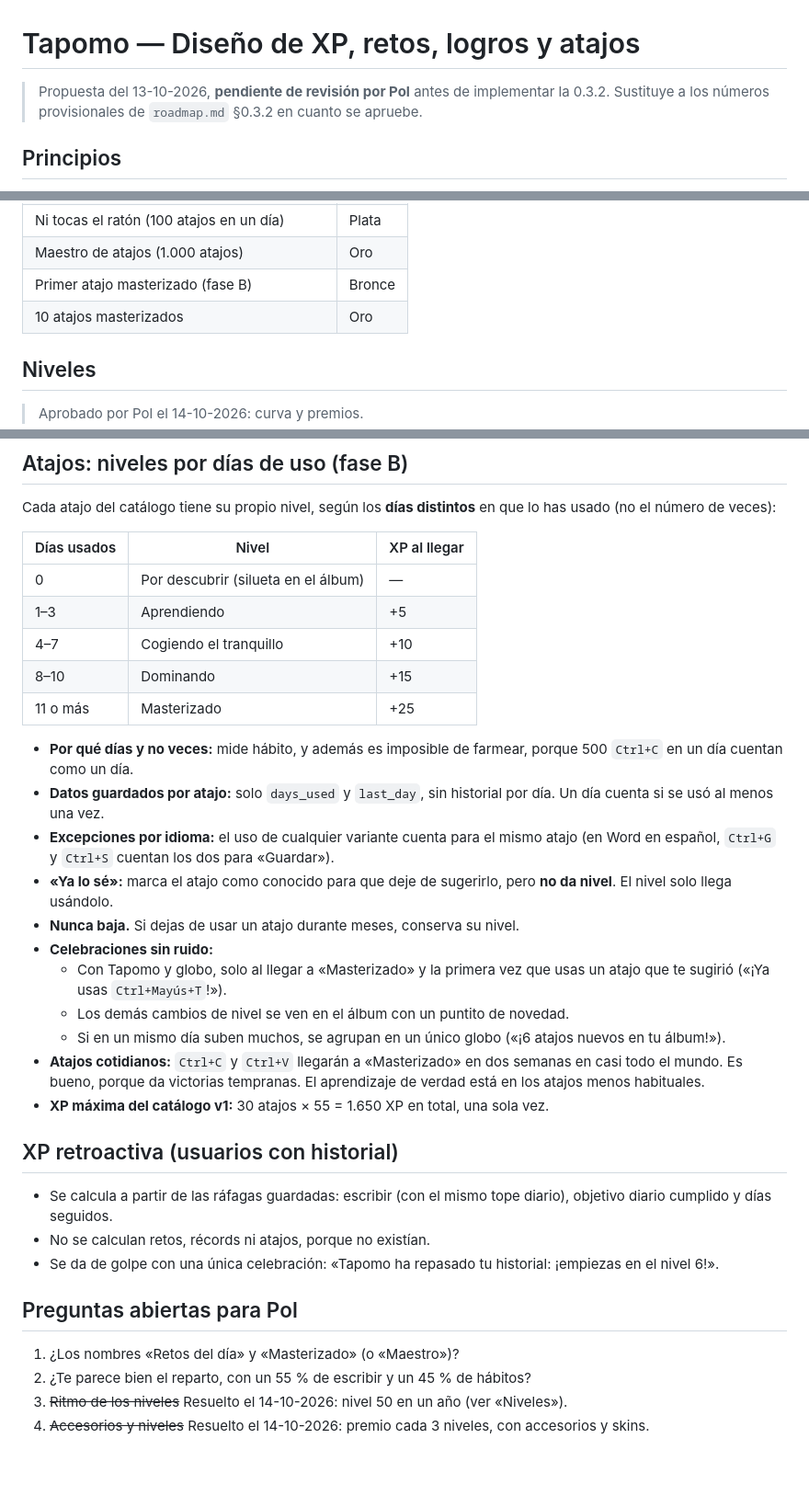
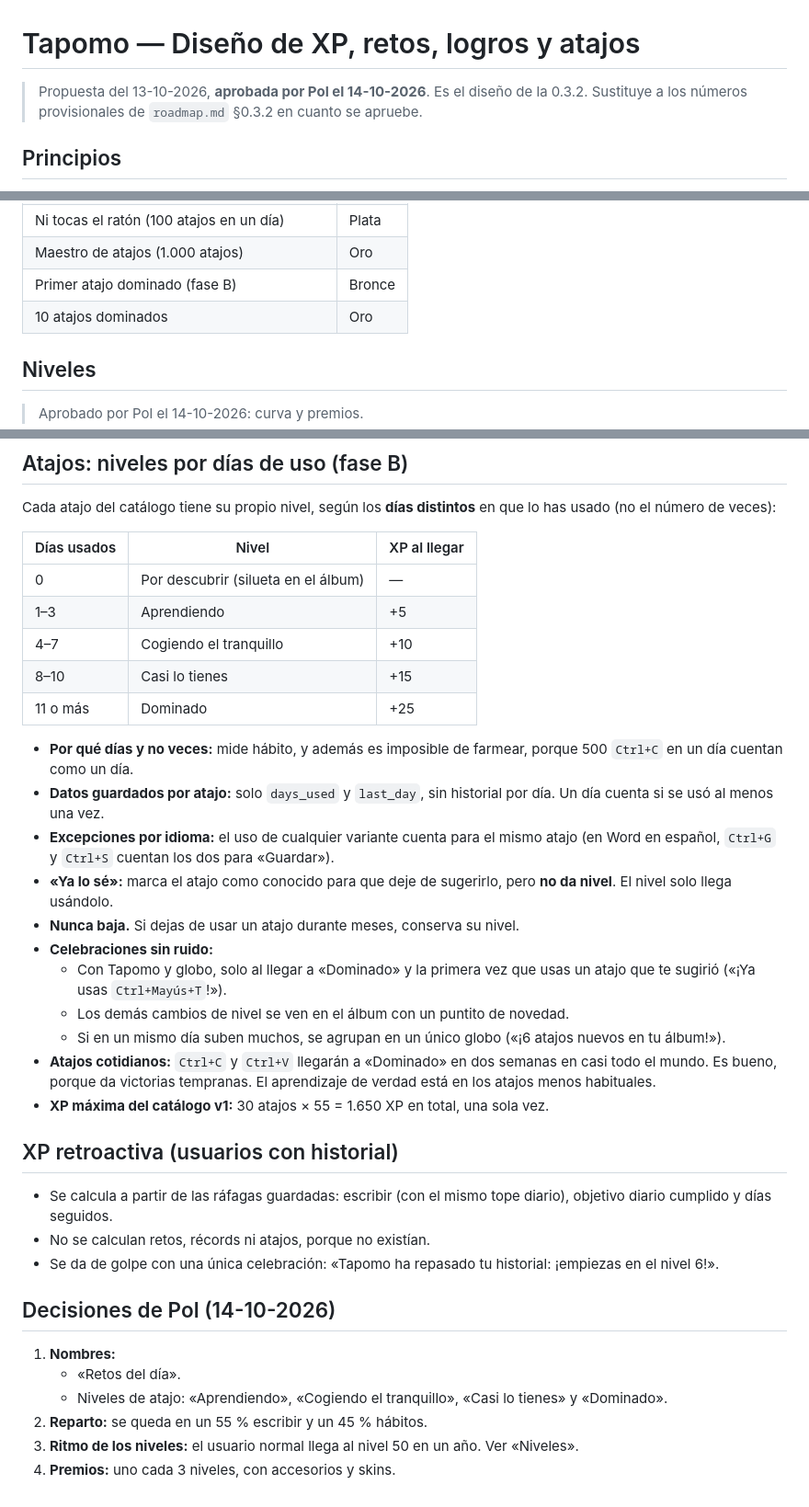
Before and after one commit to polrue/tapomo, a Markdown page: docs/xp.md, 3 parts joined by grey strips. Shown at 92% size. GitHub-like rendering; blank space fills up the shorter version.

Commit message:
XP design approved: names and XP split
Co-Authored-By: Claude Opus 5.5 (1M context) <noreply@anthropic.com>

```diff
--- a/docs/xp.md
+++ b/docs/xp.md
@@ -1,6 +1,6 @@
 # Tapomo — Diseño de XP, retos, logros y atajos
 
-> Propuesta del 13-10-2026, **pendiente de revisión por Pol** antes de implementar la 0.3.2.
+> Propuesta del 13-10-2026, **aprobada por Pol el 14-10-2026**. Es el diseño de la 0.3.2.
 > Sustituye a los números provisionales de `roadmap.md` §0.3.2 en cuanto se apruebe.
 
 ## Principios
@@ -75,8 +75,8 @@ Se amplía la lista de la 0.3.3 con niveles de rareza:
 | Coronado (cara de corona) | Plata |
 | Ni tocas el ratón (100 atajos en un día) | Plata |
 | Maestro de atajos (1.000 atajos) | Oro |
-| Primer atajo masterizado (fase B) | Bronce |
-| 10 atajos masterizados | Oro |
+| Primer atajo dominado (fase B) | Bronce |
+| 10 atajos dominados | Oro |
 
 ## Niveles
 
@@ -143,8 +143,8 @@ Cada atajo del catálogo tiene su propio nivel, según los **días distintos** e
 | 0 | Por descubrir (silueta en el álbum) | — |
 | 1–3 | Aprendiendo | +5 |
 | 4–7 | Cogiendo el tranquillo | +10 |
-| 8–10 | Dominando | +15 |
-| 11 o más | Masterizado | +25 |
+| 8–10 | Casi lo tienes | +15 |
+| 11 o más | Dominado | +25 |
 
 - **Por qué días y no veces:** mide hábito, y además es imposible de farmear, porque 500 `Ctrl+C` en un día cuentan como un día.
 - **Datos guardados por atajo:** solo `days_used` y `last_day`, sin historial por día. Un día cuenta si se usó al menos una vez.
@@ -152,10 +152,10 @@ Cada atajo del catálogo tiene su propio nivel, según los **días distintos** e
 - **«Ya lo sé»:** marca el atajo como conocido para que deje de sugerirlo, pero **no da nivel**. El nivel solo llega usándolo.
 - **Nunca baja.** Si dejas de usar un atajo durante meses, conserva su nivel.
 - **Celebraciones sin ruido:**
-  - Con Tapomo y globo, solo al llegar a «Masterizado» y la primera vez que usas un atajo que te sugirió («¡Ya usas `Ctrl+Mayús+T`!»).
+  - Con Tapomo y globo, solo al llegar a «Dominado» y la primera vez que usas un atajo que te sugirió («¡Ya usas `Ctrl+Mayús+T`!»).
   - Los demás cambios de nivel se ven en el álbum con un puntito de novedad.
   - Si en un mismo día suben muchos, se agrupan en un único globo («¡6 atajos nuevos en tu álbum!»).
-- **Atajos cotidianos:** `Ctrl+C` y `Ctrl+V` llegarán a «Masterizado» en dos semanas en casi todo el mundo. Es bueno, porque da victorias tempranas. El aprendizaje de verdad está en los atajos menos habituales.
+- **Atajos cotidianos:** `Ctrl+C` y `Ctrl+V` llegarán a «Dominado» en dos semanas en casi todo el mundo. Es bueno, porque da victorias tempranas. El aprendizaje de verdad está en los atajos menos habituales.
 - **XP máxima del catálogo v1:** 30 atajos × 55 = 1.650 XP en total, una sola vez.
 
 ## XP retroactiva (usuarios con historial)
@@ -164,9 +164,11 @@ Cada atajo del catálogo tiene su propio nivel, según los **días distintos** e
 - No se calculan retos, récords ni atajos, porque no existían.
 - Se da de golpe con una única celebración: «Tapomo ha repasado tu historial: ¡empiezas en el nivel 6!».
 
-## Preguntas abiertas para Pol
+## Decisiones de Pol (14-10-2026)
 
-1. ¿Los nombres «Retos del día» y «Masterizado» (o «Maestro»)?
-2. ¿Te parece bien el reparto, con un 55 % de escribir y un 45 % de hábitos?
-3. ~~Ritmo de los niveles~~ Resuelto el 14-10-2026: nivel 50 en un año (ver «Niveles»).
-4. ~~Accesorios y niveles~~ Resuelto el 14-10-2026: premio cada 3 niveles, con accesorios y skins.
+1. **Nombres:**
+   - «Retos del día».
+   - Niveles de atajo: «Aprendiendo», «Cogiendo el tranquillo», «Casi lo tienes» y «Dominado».
+2. **Reparto:** se queda en un 55 % escribir y un 45 % hábitos.
+3. **Ritmo de los niveles:** el usuario normal llega al nivel 50 en un año. Ver «Niveles».
+4. **Premios:** uno cada 3 niveles, con accesorios y skins.
```
